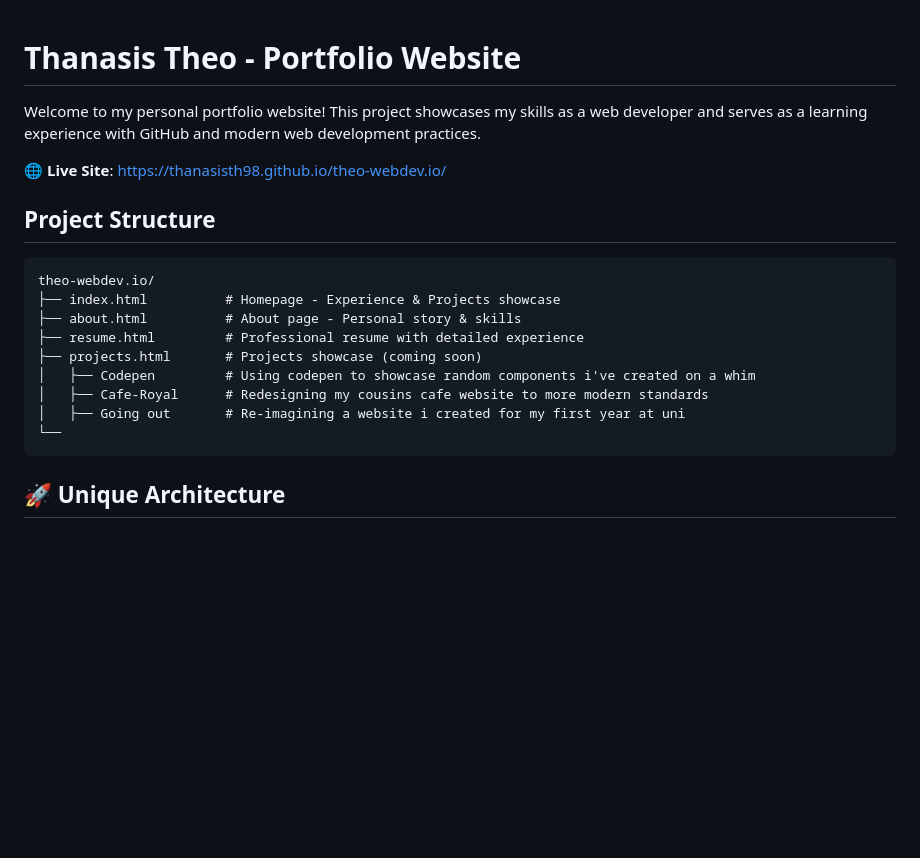
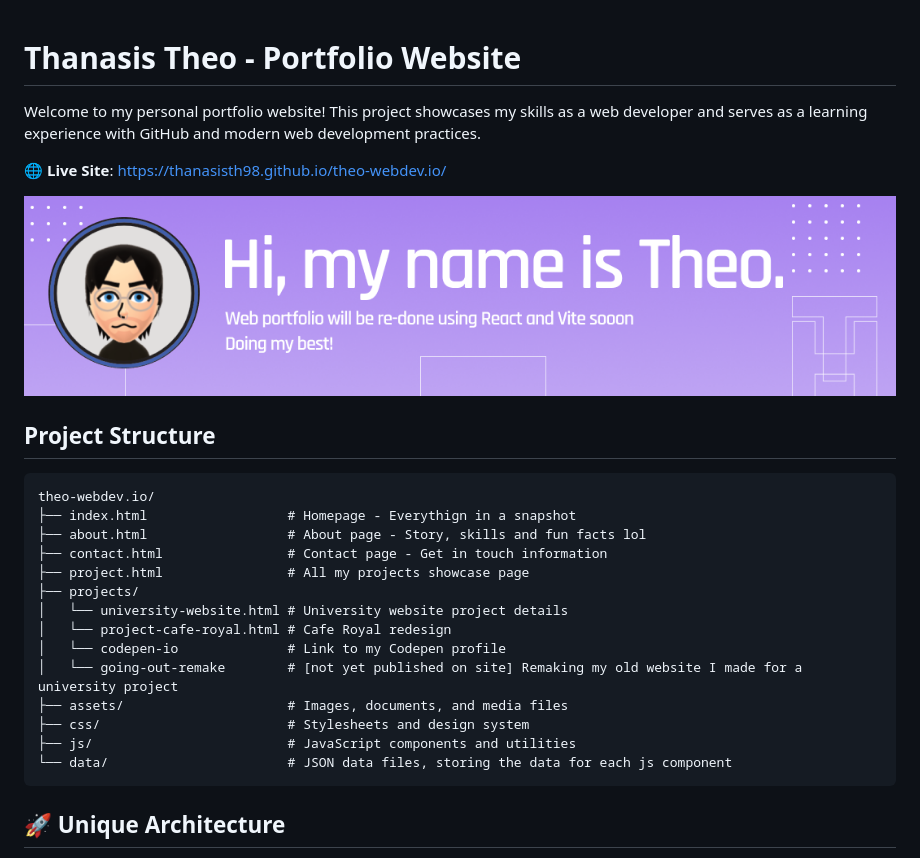
Before and after one commit to ThanasisTh98/theo-webdev.io, a Markdown page: README.md, the part around the change printed below. Drawn GitHub-style; pictures changed too: assets/Github.png (added); blank space fills up the shorter version.

````diff
--- a/README.md
+++ b/README.md
@@ -1,3 +1,4 @@
+
 
 # Thanasis Theo - Portfolio Website
 
@@ -5,19 +6,25 @@ Welcome to my personal portfolio website! This project showcases my skills as a
 
 🌐 **Live Site**: https://thanasisth98.github.io/theo-webdev.io/
 
+![Portfolio Banner](assets/Github.png)
 
 ## Project Structure
 
 ```
 theo-webdev.io/
-├── index.html          # Homepage - Experience & Projects showcase
-├── about.html          # About page - Personal story & skills
-├── resume.html         # Professional resume with detailed experience
-├── projects.html       # Projects showcase (coming soon)
-│   ├── Codepen         # Using codepen to showcase random components i've created on a whim
-│   ├── Cafe-Royal      # Redesigning my cousins cafe website to more modern standards
-│   ├── Going out       # Re-imagining a website i created for my first year at uni
-└──
+├── index.html                  # Homepage - Everythign in a snapshot
+├── about.html                  # About page - Story, skills and fun facts lol
+├── contact.html                # Contact page - Get in touch information
+├── project.html                # All my projects showcase page
+├── projects/
+│   └── university-website.html # University website project details
+│   └── project-cafe-royal.html # Cafe Royal redesign
+│   └── codepen-io              # Link to my Codepen profile
+│   └── going-out-remake        # [not yet published on site] Remaking my old website I made for a university project
+├── assets/                     # Images, documents, and media files
+├── css/                        # Stylesheets and design system
+├── js/                         # JavaScript components and utilities
+└── data/                       # JSON data files, storing the data for each js component
 ```
 ## 🚀 Unique Architecture
 
````
Also changed, not shown: other parts of README.md (+9 -10 lines).
